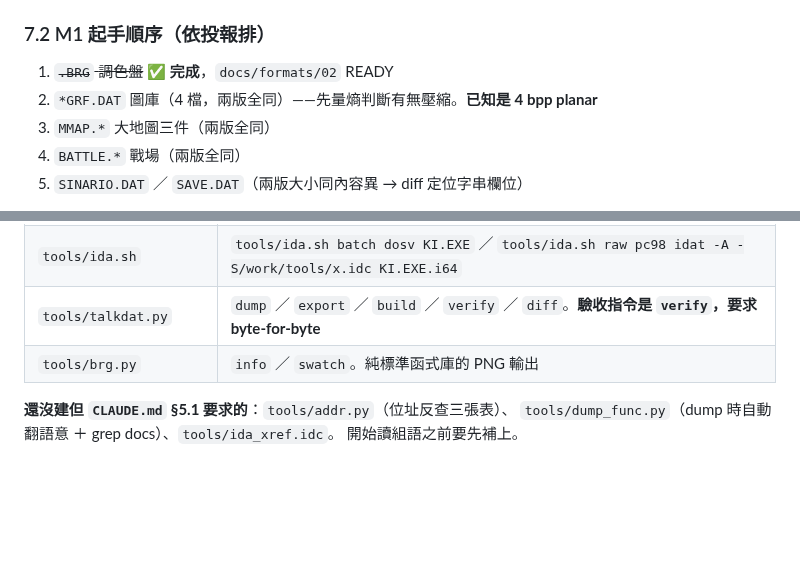
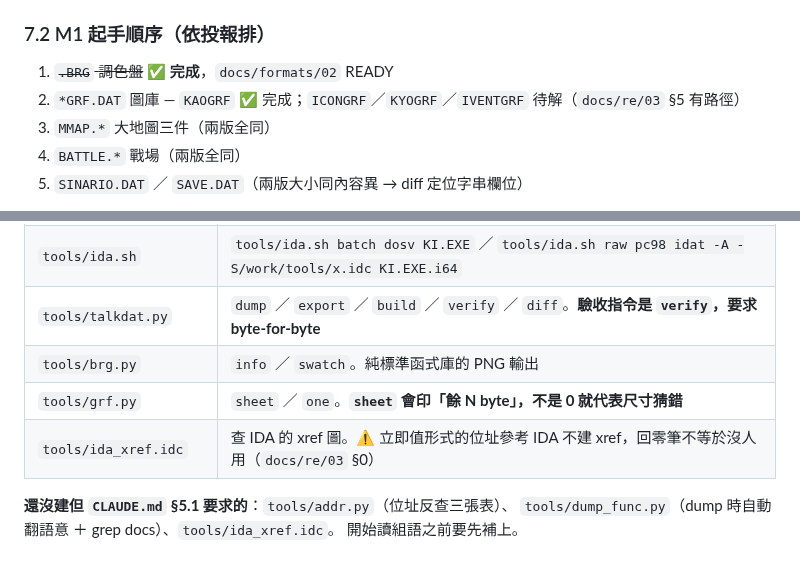
Before and after one commit to wicanr2/wolong_cht, a Markdown page: CONTEXT.md, 2 parts joined by grey strips. GitHub-like rendering; blank space fills up the shorter version.

```diff
--- a/CONTEXT.md
+++ b/CONTEXT.md
@@ -135,7 +141,7 @@
 ### 7.2 M1 起手順序（依投報排）
 
 1. ~~`.BRG` 調色盤~~ ✅ **完成**，`docs/formats/02` READY
-2. `*GRF.DAT` 圖庫（4 檔，兩版全同）——先量熵判斷有無壓縮。**已知是 4 bpp planar**
+2. `*GRF.DAT` 圖庫 — `KAOGRF` ✅ 完成；`ICONGRF`／`KYOGRF`／`IVENTGRF` 待解（`docs/re/03` §5 有路徑）
 3. `MMAP.*` 大地圖三件（兩版全同）
 4. `BATTLE.*` 戰場（兩版全同）
 5. `SINARIO.DAT` ／ `SAVE.DAT`（兩版大小同內容異 → diff 定位字串欄位）
@@ -153,6 +159,8 @@
 | `tools/ida.sh` | `tools/ida.sh batch dosv KI.EXE` ／ `tools/ida.sh raw pc98 idat -A -S/work/tools/x.idc KI.EXE.i64` |
 | `tools/talkdat.py` | `dump` ／ `export` ／ `build` ／ `verify` ／ `diff`。**驗收指令是 `verify`，要求 byte-for-byte** |
 | `tools/brg.py` | `info` ／ `swatch`。純標準函式庫的 PNG 輸出 |
+| `tools/grf.py` | `sheet` ／ `one`。**`sheet` 會印「餘 N byte」，不是 0 就代表尺寸猜錯** |
+| `tools/ida_xref.idc` | 查 IDA 的 xref 圖。⚠ 立即值形式的位址參考 IDA 不建 xref，回零筆不等於沒人用（`docs/re/03` §0） |
 
 **還沒建但 `CLAUDE.md` §5.1 要求的**：`tools/addr.py`（位址反查三張表）、
 `tools/dump_func.py`（dump 時自動翻語意 ＋ grep docs）、`tools/ida_xref.idc`。
```
Also changed, not shown: other parts of CONTEXT.md (+8 -2 lines), docs/formats/03-grf-images.md (added, +82 -0 lines), docs/mechanics/00-index.md (added, +61 -0 lines), docs/mechanics/70-ai.md (added, +170 -0 lines), docs/re/03-image-blitter.md (added, +146 -0 lines), docs/images/kaogrf-sheet.png (added), 2 other files.
